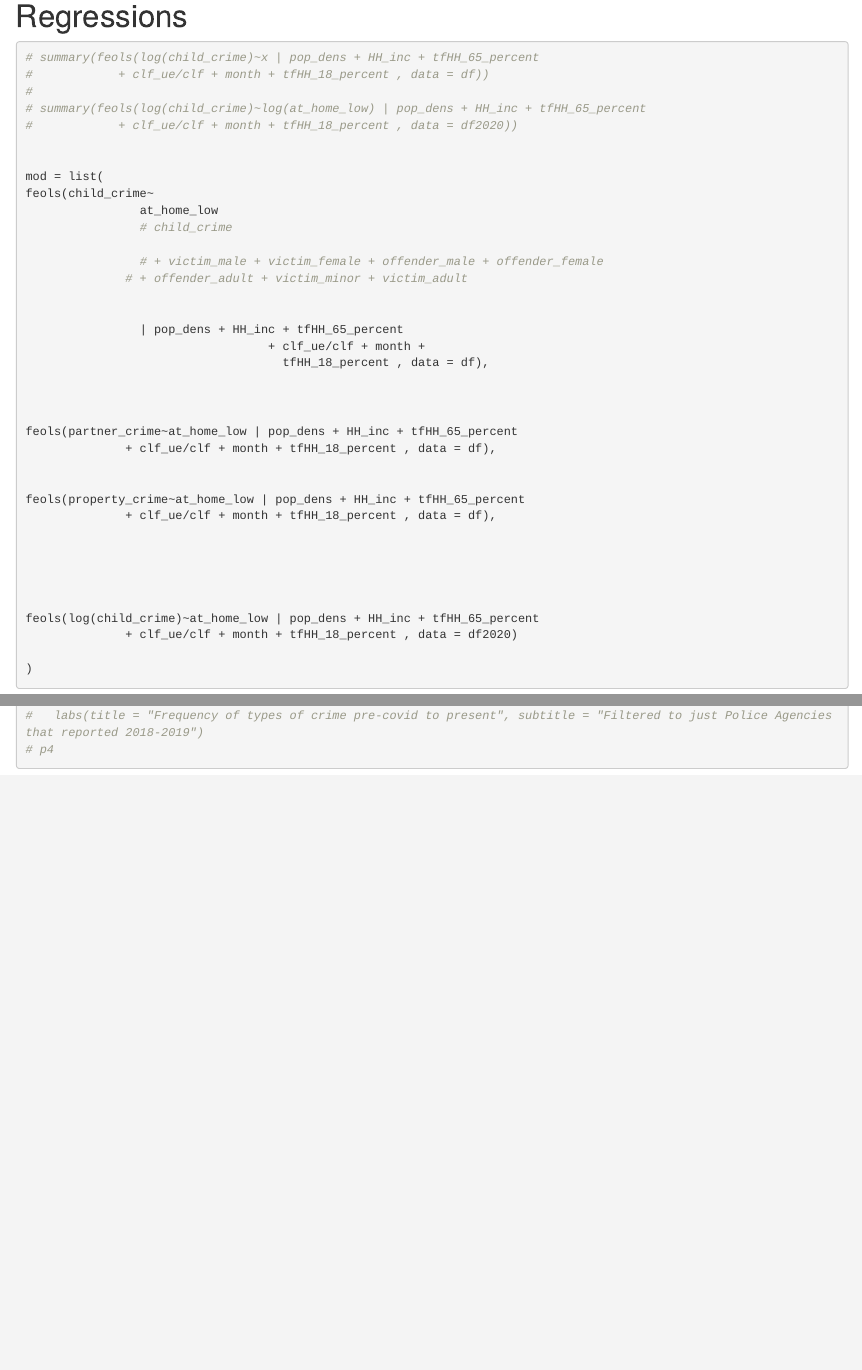
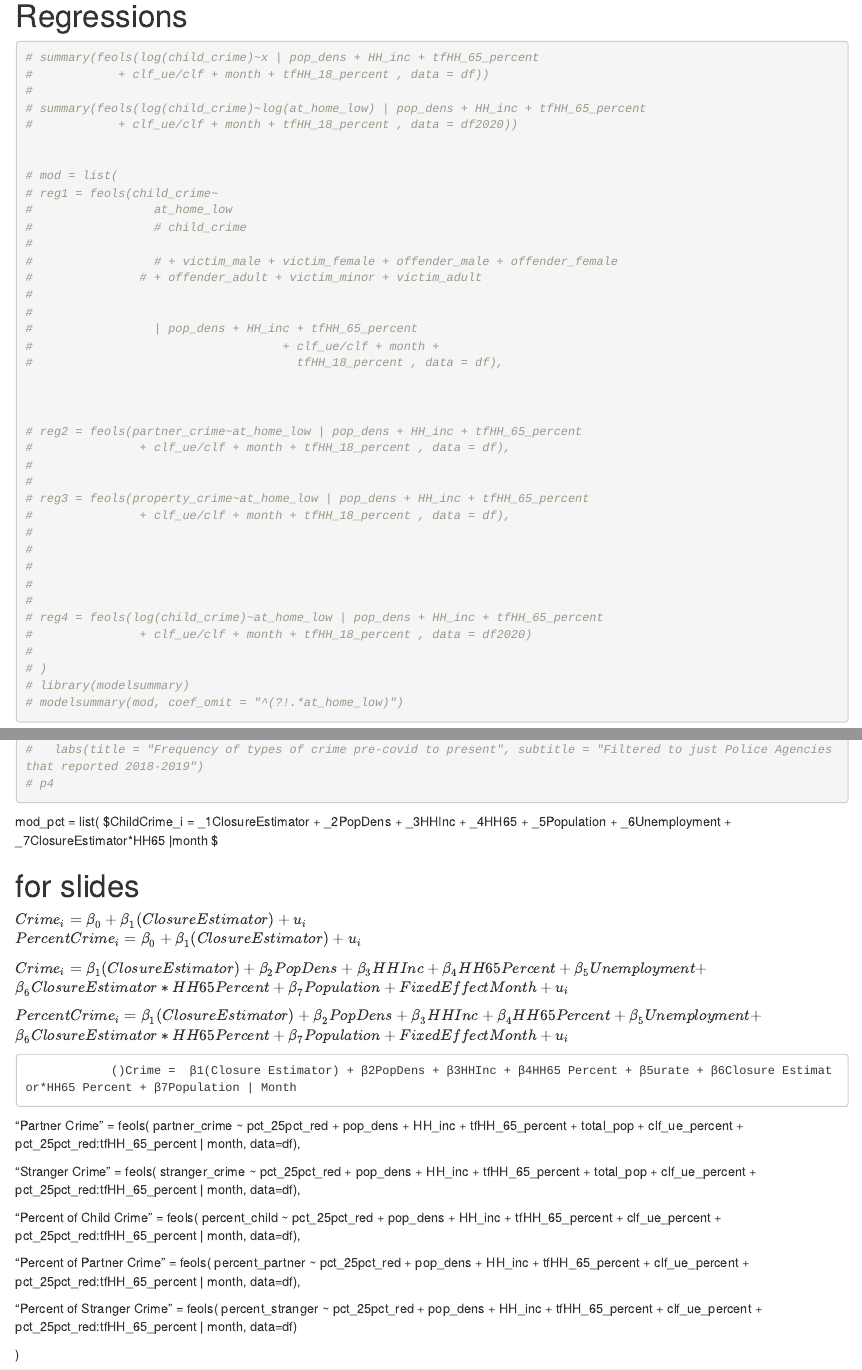
Before and after one commit to cyrustadjiki/Crime-Project, an R Markdown document (R/final.Rmd): the page in a window 1100 px wide, from 800 px down before the commit and from 1230 px down after it, so that both start at the same text, and a second part further down, joined at a grey line. The pictures show the output file R/final.html that the author committed with the source, opened offline.

Commit message:
Added Models in latex style

````diff
--- a/R/final.Rmd
+++ b/R/final.Rmd
@@ -92,31 +92,35 @@ df <- df %>% mutate(pct_25pct_red = share_all_closed_25*100)
 #            + clf_ue/clf + month + tfHH_18_percent , data = df2020))
 
 
-mod = list(
-reg1 = feols(child_crime~
-                at_home_low
-                # child_crime
-
-                # + victim_male + victim_female + offender_male + offender_female
-              # + offender_adult + victim_minor + victim_adult
-
-
-                | pop_dens + HH_inc + tfHH_65_percent
-                                  + clf_ue/clf + month +
-                                    tfHH_18_percent , data = df),
+# mod = list(
+# reg1 = feols(child_crime~
+#                 at_home_low
+#                 # child_crime
+#
+#                 # + victim_male + victim_female + offender_male + offender_female
+#               # + offender_adult + victim_minor + victim_adult
+#
+#
+#                 | pop_dens + HH_inc + tfHH_65_percent
+#                                   + clf_ue/clf + month +
+#                                     tfHH_18_percent , data = df),
 
 
 
-reg2 = feols(partner_crime~at_home_low | pop_dens + HH_inc + tfHH_65_percent
-              + clf_ue/clf + month + tfHH_18_percent , data = df),
-
-
-reg3 = feols(property_crime~at_home_low | pop_dens + HH_inc + tfHH_65_percent
-              + clf_ue/clf + month + tfHH_18_percent , data = df),
-
-
-
-
-
-reg4 = feols(log(child_crime)~at_home_low | pop_dens + HH_inc + tfHH_65_percent
-              + clf_ue/clf + month + tfHH_18_percent , data = df2020)
+# reg2 = feols(partner_crime~at_home_low | pop_dens + HH_inc + tfHH_65_percent
+#               + clf_ue/clf + month + tfHH_18_percent , data = df),
+#
+#
+# reg3 = feols(property_crime~at_home_low | pop_dens + HH_inc + tfHH_65_percent
+#               + clf_ue/clf + month + tfHH_18_percent , data = df),
+#
+#
+#
+#
+#
+# reg4 = feols(log(child_crime)~at_home_low | pop_dens + HH_inc + tfHH_65_percent
+#               + clf_ue/clf + month + tfHH_18_percent , data = df2020)
+#
+# )
+# library(modelsummary)
+# modelsummary(mod, coef_omit = "^(?!.*at_home_low)")
@@ -285,3 +285,11 @@ Atp. at Density Plots. Doesn't look that good.
 #   labs(title = "Frequency of types of crime pre-covid to present", subtitle = "Filtered to just Police Agencies that reported 2018-2019")
 # p4
 ```
+
+mod_pct = list(
+$ChildCrime_i = \beta_1ClosureEstimator + \beta_2PopDens + \beta_3HHInc + \beta_4HH65 + \beta_5Population + \beta_6Unemployment + \beta_7ClosureEstimator*HH65 |month $
+
+# for slides
+
+$Crime_i  = β_0 + β_1(Closure Estimator) + u_i$
+$Percent Crime_i = β_0 + β_1(Closure Estimator) + u_i$
@@ -287,0 +305,50 @@ Atp. at Density Plots. Doesn't look that good.
+                ()Crime =  β1(Closure Estimator) + β2PopDens + β3HHInc + β4HH65 Percent + β5urate + β6Closure Estimator*HH65 Percent + β7Population | Month
+
+"Partner Crime" = feols(
+  partner_crime ~ pct_25pct_red  +
+                  pop_dens +
+                  HH_inc +
+                  tfHH_65_percent +
+                  total_pop +
+                  clf_ue_percent +
+                  pct_25pct_red:tfHH_65_percent |
+                  month, data=df),
+
+"Stranger Crime" = feols(
+  stranger_crime ~  pct_25pct_red  +
+                    pop_dens +
+                    HH_inc +
+                    tfHH_65_percent +
+                    total_pop +
+                    clf_ue_percent +
+                    pct_25pct_red:tfHH_65_percent |
+                    month, data=df),
+
+"Percent of Child Crime" = feols(
+  percent_child ~ pct_25pct_red  +
+                  pop_dens +
+                  HH_inc +
+                  tfHH_65_percent +
+                  clf_ue_percent +
+                  pct_25pct_red:tfHH_65_percent |
+                  month, data=df),
+
+"Percent of Partner Crime" = feols(
+  percent_partner ~ pct_25pct_red  +
+                    pop_dens +
+                    HH_inc +
+                    tfHH_65_percent +
+                    clf_ue_percent +
+                    pct_25pct_red:tfHH_65_percent |
+                    month, data=df),
+
+"Percent of Stranger Crime" = feols(
+  percent_stranger ~  pct_25pct_red  +
+                      pop_dens +
+                      HH_inc +
+                      tfHH_65_percent +
+                      clf_ue_percent +
+                      pct_25pct_red:tfHH_65_percent |
+                      month, data=df)
+
+)
````
Also changed, not shown: R/final.html, R/final.Rmd (13 more changed lines).
